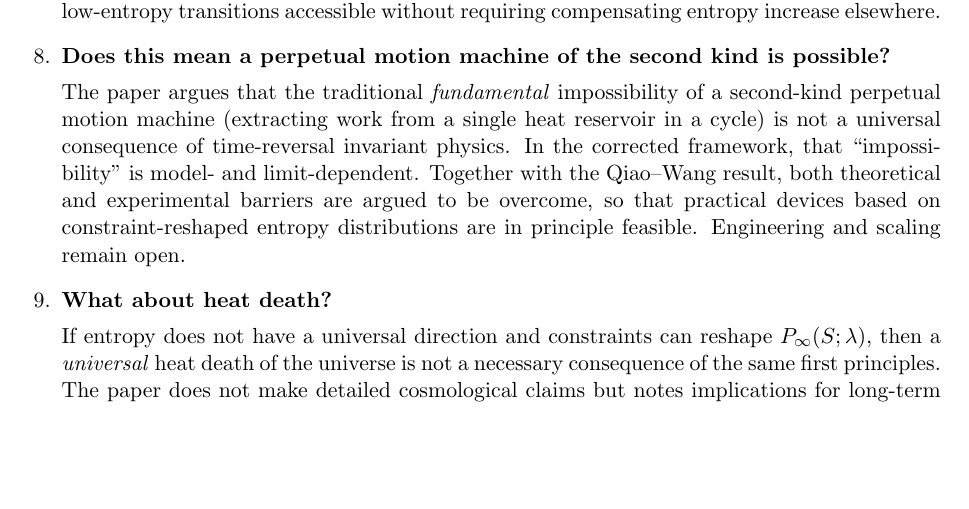
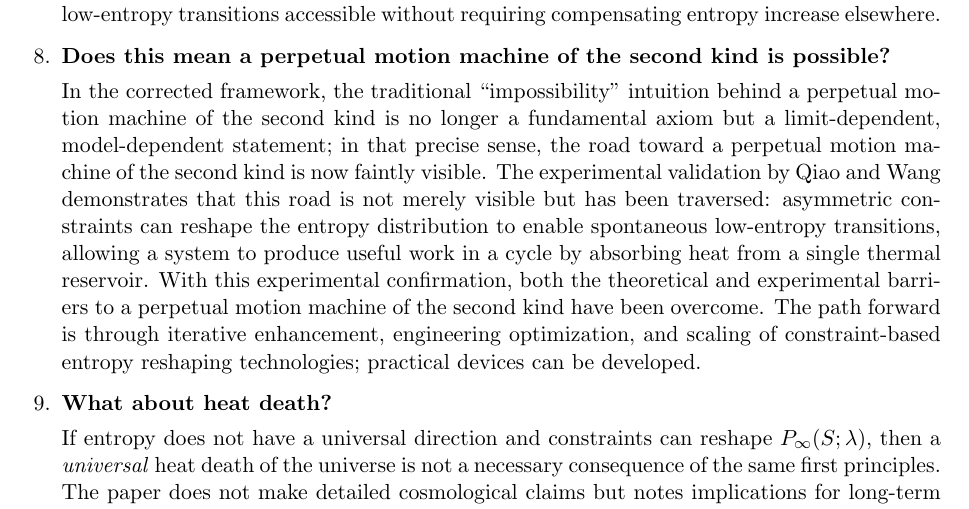
Before and after one commit to tpeng1977/entropy, a LaTeX document (faq.tex): part of page 2 of 2 before the commit and part of page 2 of 3 after it, cut so that both start at the same text, the shorter picture padded with empty space. Compiled offline with pdfLaTeX.

Commit message:
perpetual machine of the second kind

```diff
--- a/faq.tex
+++ b/faq.tex
@@ -74,7 +74,7 @@ Qiao and Wang showed that in charged small nanopores (effective pore size $d_e \
 
 \item \textbf{Does this mean a perpetual motion machine of the second kind is possible?}
 
-The paper argues that the traditional \emph{fundamental} impossibility of a second-kind perpetual motion machine (extracting work from a single heat reservoir in a cycle) is not a universal consequence of time-reversal invariant physics. In the corrected framework, that ``impossibility'' is model- and limit-dependent. Together with the Qiao--Wang result, both theoretical and experimental barriers are argued to be overcome, so that practical devices based on constraint-reshaped entropy distributions are in principle feasible. Engineering and scaling remain open.
+In the corrected framework, the traditional ``impossibility'' intuition behind a perpetual motion machine of the second kind is no longer a fundamental axiom but a limit-dependent, model-dependent statement; in that precise sense, the road toward a perpetual motion machine of the second kind is now faintly visible. The experimental validation by Qiao and Wang demonstrates that this road is not merely visible but has been traversed: asymmetric constraints can reshape the entropy distribution to enable spontaneous low-entropy transitions, allowing a system to produce useful work in a cycle by absorbing heat from a single thermal reservoir. With this experimental confirmation, both the theoretical and experimental barriers to a perpetual motion machine of the second kind have been overcome. The path forward is through iterative enhancement, engineering optimization, and scaling of constraint-based entropy reshaping technologies; practical devices can be developed.
 
 \item \textbf{What about heat death?}
 
```
Also changed, not shown: faq.pdf.
